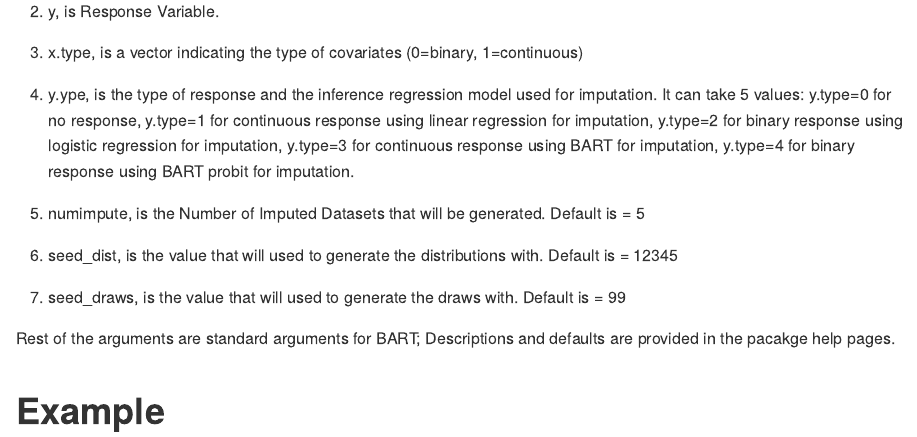
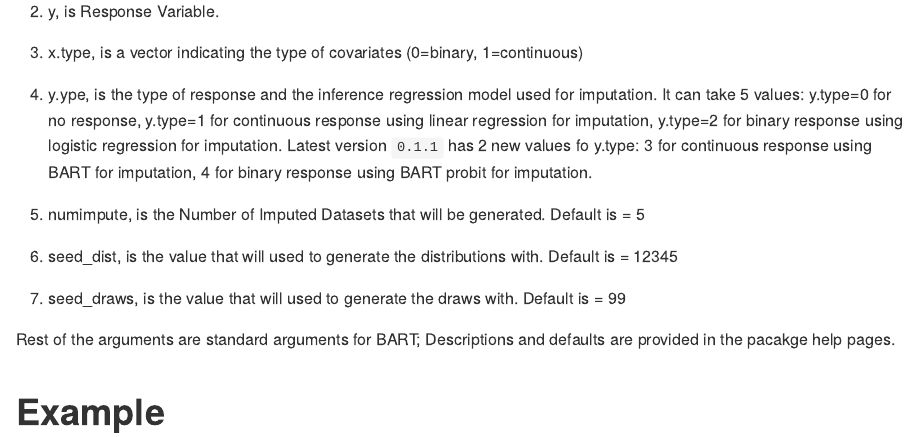
Before and after one commit to mjdaniels/SequentialBART, an R Markdown document (README.Rmd): the page in a window 1100 px wide, from 590 px down. The pictures show the output file README.md that the author committed with the source, drawn offline in the style of GitHub.

```diff
--- a/README.Rmd
+++ b/README.Rmd
@@ -29,7 +29,7 @@
 
 3. x.type, is a vector indicating the type of covariates (0=binary, 1=continuous)
 
-4. y.ype, is the type of response and the inference regression model used for imputation. It can take 5 values: y.type=0 for no response, y.type=1 for continuous response using linear regression for imputation, y.type=2 for binary response using logistic regression for imputation, y.type=3 for continuous response using BART for imputation, y.type=4 for binary response using BART probit for imputation.
+4. y.ype, is the type of response and the inference regression model used for imputation. It can take 5 values: y.type=0 for no response, y.type=1 for continuous response using linear regression for imputation, y.type=2 for binary response using logistic regression for imputation. Latest version `0.1.1` has 2 new values fo y.type: 3 for continuous response using BART for imputation, 4 for binary response using BART probit for imputation.
 
 5. numimpute, is the Number of Imputed Datasets that will be generated. Default is = 5
 
```
Also changed, not shown: R/myfunctionBART.R (+8 -6 lines), README.md, 2 other files.
